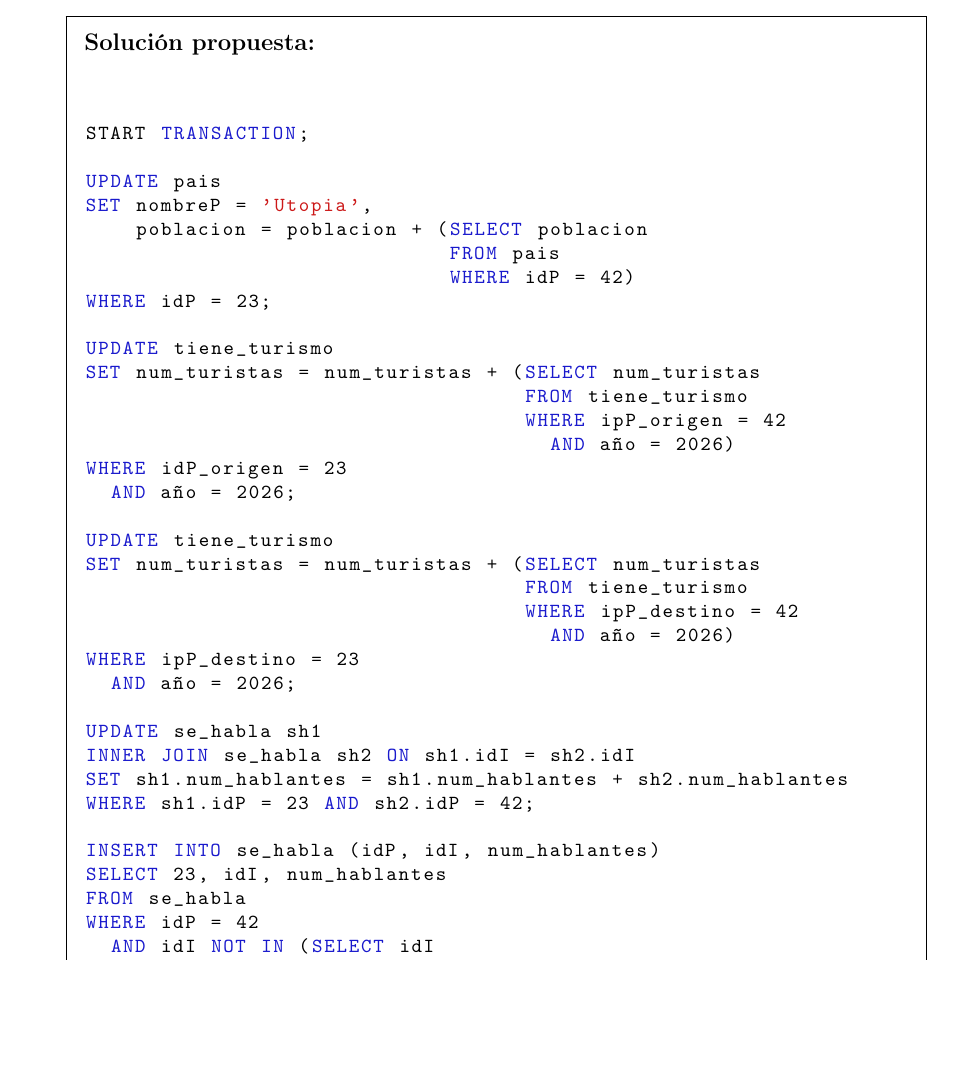
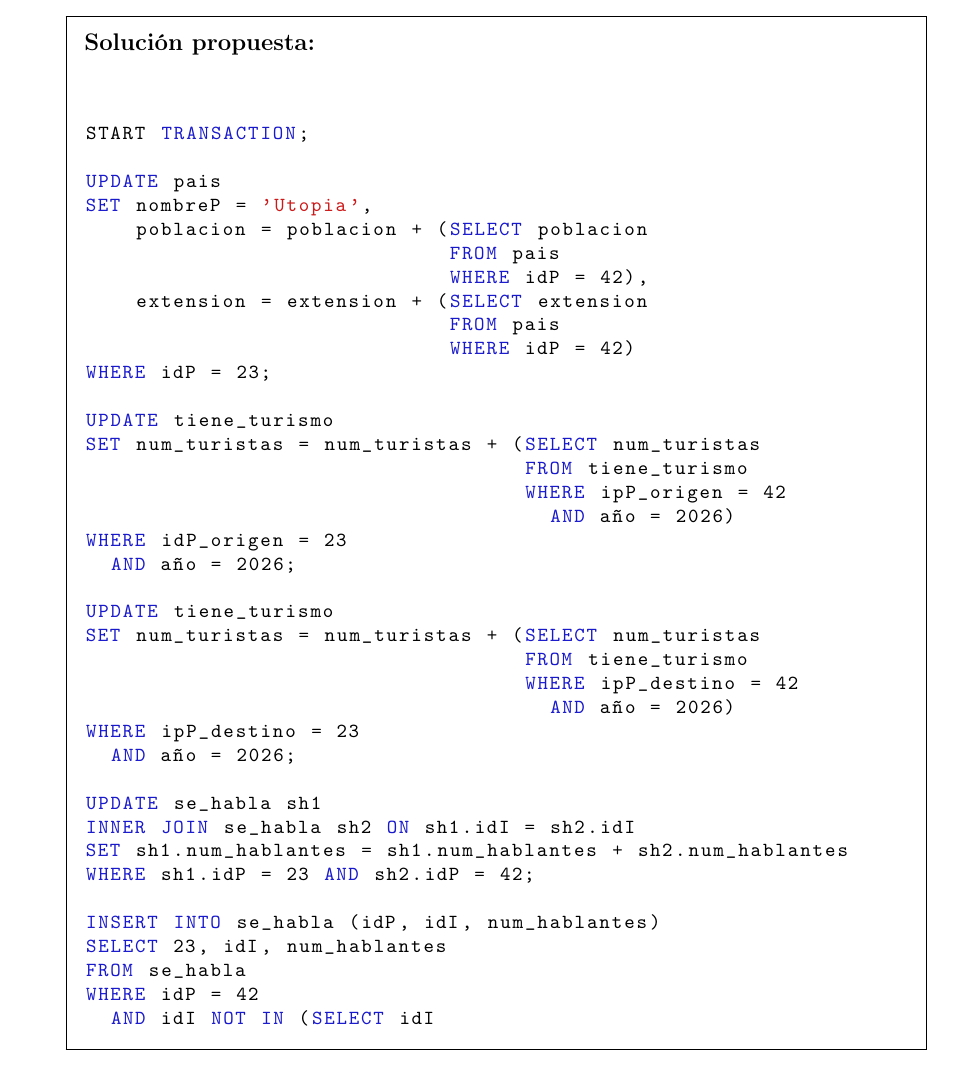
Before and after one commit to bbddetsisi/material-docente, a LaTeX problem sheet (examenes/bbdd-2025-2026-ordinaria.tex): part of page 9 of 13, cut so that both start at the same text, the shorter picture padded with empty space. Compiled offline with pdfLaTeX.

Commit message:
Corrección de una errata en la solución del ejercicio 4 de convocatoria ordinaria del 25-26

```diff
--- a/examenes/bbdd-2025-2026-ordinaria.tex
+++ b/examenes/bbdd-2025-2026-ordinaria.tex
@@ -254,6 +254,9 @@ UPDATE pais
 SET nombreP = 'Utopia',
     poblacion = poblacion + (SELECT poblacion
                              FROM pais
+                             WHERE idP = 42),
+    extension = extension + (SELECT extension
+                             FROM pais
                              WHERE idP = 42)
 WHERE idP = 23;
 
```
